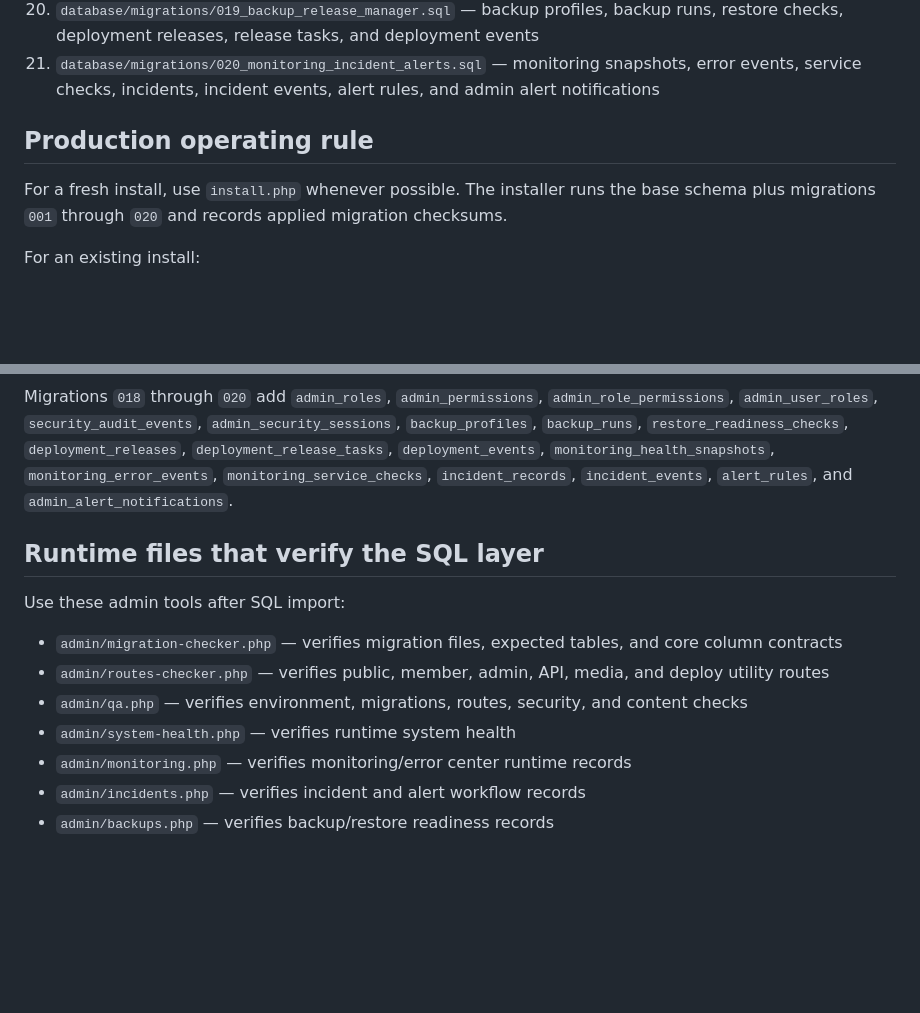
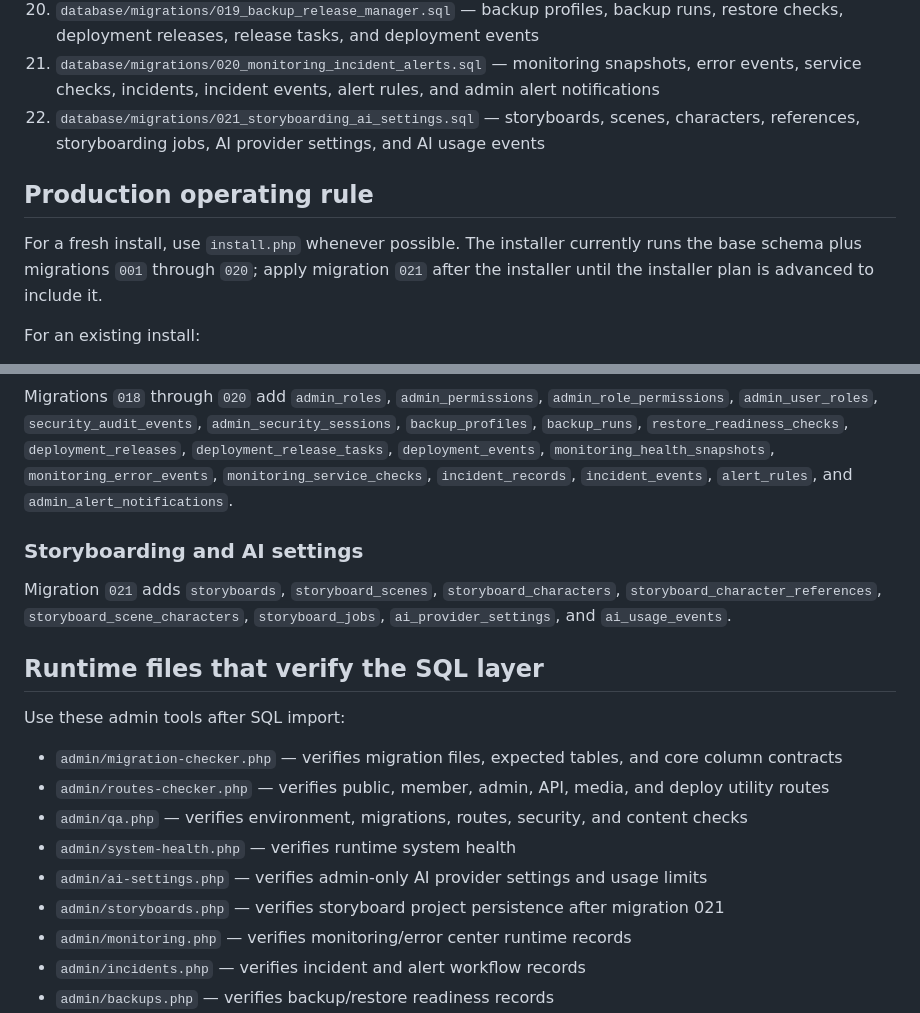
Before and after one commit to bigriversocial74/stonefellow-membership-platform, a Markdown page: docs/SQL_FILE_MAP.md, 2 parts joined by grey strips. Rendered like a GitHub page; blank space fills up the shorter version.

Commit message:
Document storyboarding SQL migration 021

```diff
--- a/docs/SQL_FILE_MAP.md
+++ b/docs/SQL_FILE_MAP.md
@@ -27,10 +27,11 @@ For a brand-new install, run the installer or import the files in this exact ord
 19. `database/migrations/018_admin_roles_security_audit.sql` — admin roles, permissions, role mapping, admin role assignment, security audit events, and admin security sessions
 20. `database/migrations/019_backup_release_manager.sql` — backup profiles, backup runs, restore checks, deployment releases, release tasks, and deployment events
 21. `database/migrations/020_monitoring_incident_alerts.sql` — monitoring snapshots, error events, service checks, incidents, incident events, alert rules, and admin alert notifications
+22. `database/migrations/021_storyboarding_ai_settings.sql` — storyboards, scenes, characters, references, storyboarding jobs, AI provider settings, and AI usage events
 
 ## Production operating rule
 
-For a fresh install, use `install.php` whenever possible. The installer runs the base schema plus migrations `001` through `020` and records applied migration checksums.
+For a fresh install, use `install.php` whenever possible. The installer currently runs the base schema plus migrations `001` through `020`; apply migration `021` after the installer until the installer plan is advanced to include it.
 
 For an existing install:
 
@@ -67,6 +68,10 @@ Migrations `015` through `017` add `membership_tier_benefits`, `membership_tier_
 
 Migrations `018` through `020` add `admin_roles`, `admin_permissions`, `admin_role_permissions`, `admin_user_roles`, `security_audit_events`, `admin_security_sessions`, `backup_profiles`, `backup_runs`, `restore_readiness_checks`, `deployment_releases`, `deployment_release_tasks`, `deployment_events`, `monitoring_health_snapshots`, `monitoring_error_events`, `monitoring_service_checks`, `incident_records`, `incident_events`, `alert_rules`, and `admin_alert_notifications`.
 
+### Storyboarding and AI settings
+
+Migration `021` adds `storyboards`, `storyboard_scenes`, `storyboard_characters`, `storyboard_character_references`, `storyboard_scene_characters`, `storyboard_jobs`, `ai_provider_settings`, and `ai_usage_events`.
+
 ## Runtime files that verify the SQL layer
 
 Use these admin tools after SQL import:
@@ -75,6 +80,8 @@ Use these admin tools after SQL import:
 - `admin/routes-checker.php` — verifies public, member, admin, API, media, and deploy utility routes
 - `admin/qa.php` — verifies environment, migrations, routes, security, and content checks
 - `admin/system-health.php` — verifies runtime system health
+- `admin/ai-settings.php` — verifies admin-only AI provider settings and usage limits
+- `admin/storyboards.php` — verifies storyboard project persistence after migration 021
 - `admin/monitoring.php` — verifies monitoring/error center runtime records
 - `admin/incidents.php` — verifies incident and alert workflow records
 - `admin/backups.php` — verifies backup/restore readiness records
```
